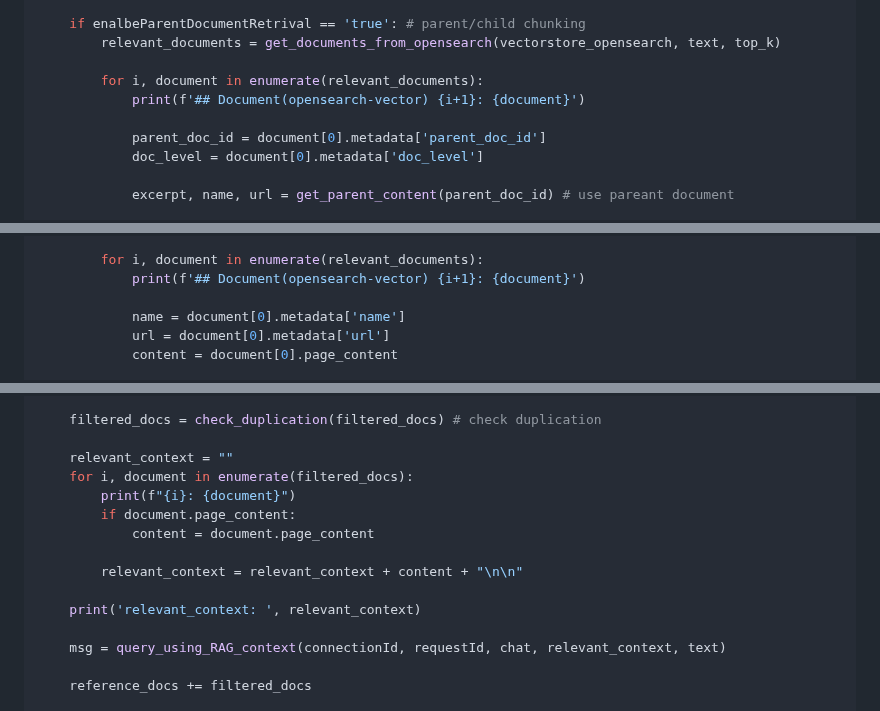
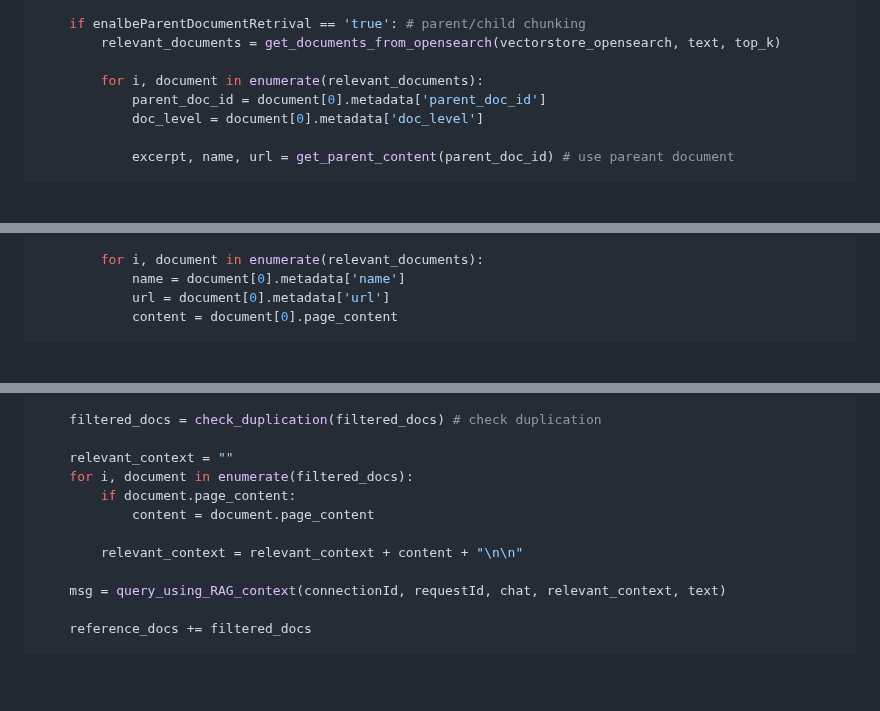
Before and after one commit to up-town/ocean-agent, a Markdown page: README.md, 3 parts joined by grey strips. Rendered like a GitHub page; blank space fills up the shorter version.

```diff
--- a/README.md
+++ b/README.md
@@ -34,8 +34,6 @@ def get_answer_using_opensearch(chat, text, connectionId, requestId):
         relevant_documents = get_documents_from_opensearch(vectorstore_opensearch, text, top_k)
 
         for i, document in enumerate(relevant_documents):
-            print(f'## Document(opensearch-vector) {i+1}: {document}')
-
             parent_doc_id = document[0].metadata['parent_doc_id']
             doc_level = document[0].metadata['doc_level']
 
@@ -59,8 +57,6 @@ def get_answer_using_opensearch(chat, text, connectionId, requestId):
         )
 
         for i, document in enumerate(relevant_documents):
-            print(f'## Document(opensearch-vector) {i+1}: {document}')
-
             name = document[0].metadata['name']
             url = document[0].metadata['url']
             content = document[0].page_content
@@ -82,13 +78,10 @@ def get_answer_using_opensearch(chat, text, connectionId, requestId):
 
     relevant_context = ""
     for i, document in enumerate(filtered_docs):
-        print(f"{i}: {document}")
         if document.page_content:
             content = document.page_content
 
         relevant_context = relevant_context + content + "\n\n"
-
-    print('relevant_context: ', relevant_context)
 
     msg = query_using_RAG_context(connectionId, requestId, chat, relevant_context, text)
 
```
